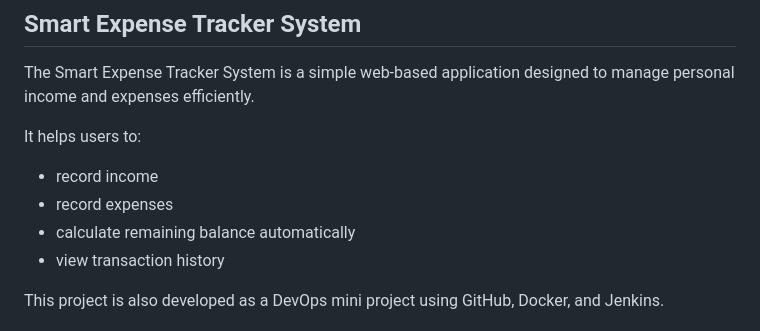
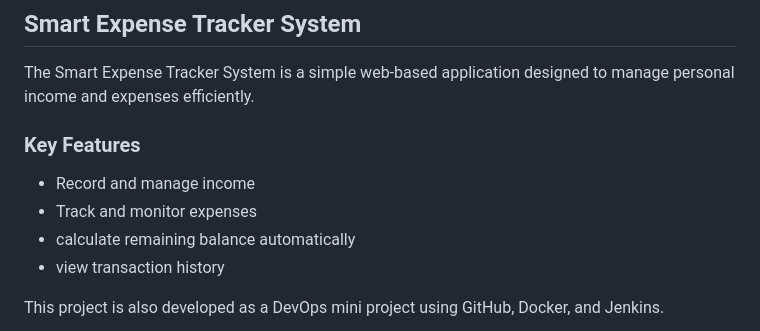
Before and after one commit to DikshithaAnand/Smart-Expense-Tracker, a Markdown page: README.md, the part around the change. Drawn GitHub-style.

Commit message:
Enhance README with key features section
Added key features section to highlight functionalities.

```diff
--- a/README.md
+++ b/README.md
@@ -2,9 +2,10 @@
 
 The Smart Expense Tracker System is a simple web-based application designed to manage personal income and expenses efficiently.
 
-It helps users to:
-- record income
-- record expenses
+### Key Features
+
+- Record and manage income
+- Track and monitor expenses
 - calculate remaining balance automatically
 - view transaction history
 
```
